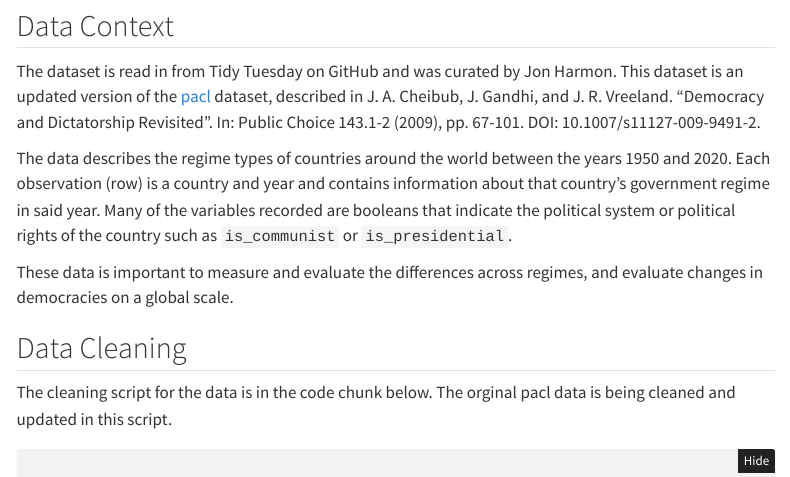
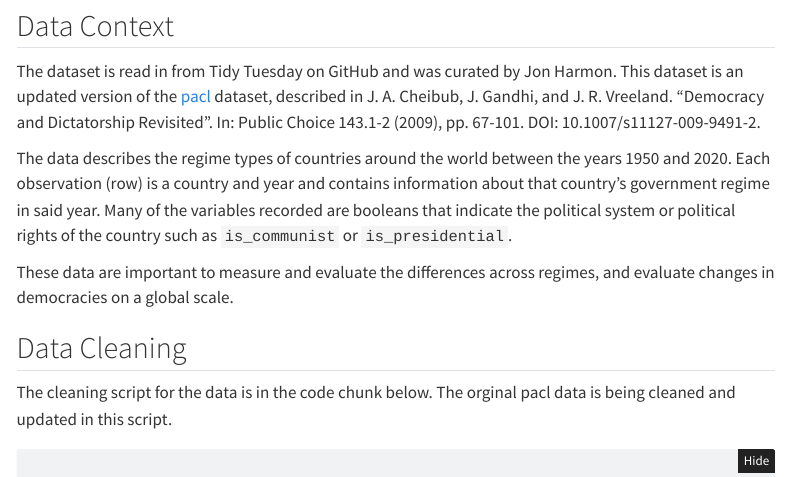
Before and after one commit to KaatjeM/STAT541-Project1, a Quarto document (Report/project-1.qmd): the page in a window 1100 px wide, from 400 px down. Rendered offline with R 4.5, knitr and Pandoc in place of Quarto, with nearby package versions; some code elsewhere in the file could not run offline; menus at the side of the page are left out; long lines of code are wrapped.

Commit message:
typo in data context

```diff
--- a/Report/project-1.qmd
+++ b/Report/project-1.qmd
@@ -24,7 +24,7 @@ The dataset is read in from Tidy Tuesday on GitHub and was curated by Jon Harmon
 
 The data describes the regime types of countries around the world between the years 1950 and 2020. Each observation (row) is a country and year and contains information about that country's government regime in said year. Many of the variables recorded are booleans that indicate the political system or political rights of the country such as `is_communist` or `is_presidential`.
 
-These data is important to measure and evaluate the differences across regimes, and evaluate changes in democracies on a global scale.
+These data are important to measure and evaluate the differences across regimes, and evaluate changes in democracies on a global scale.
 
 ## Data Cleaning
 
```
